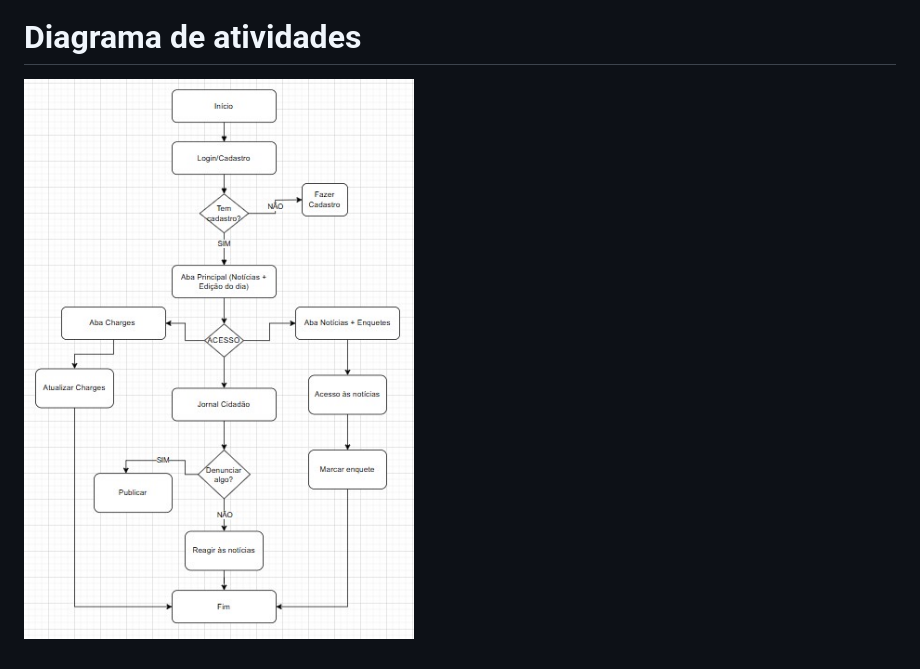
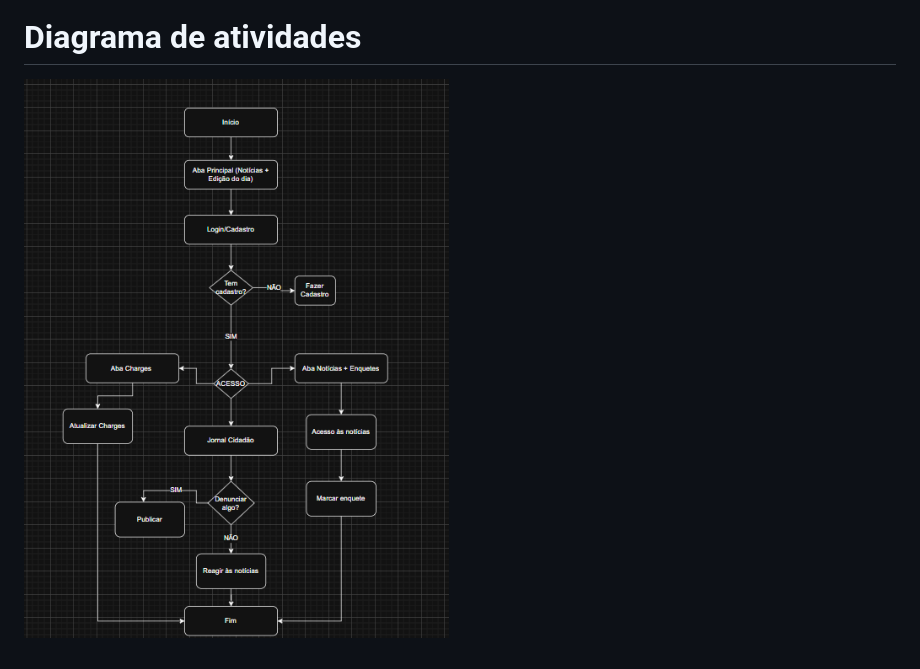
Before and after one commit to joaogabrielfer/jornal-cidadao-jc, a Markdown page: README.md, the part around the change. Rendered like a GitHub page; pictures changed too: imgs/diagrama.JPG (deleted), imgs/diagrama.png (added).

Commit message:
alterar imagem do diagrama

```diff
--- a/README.md
+++ b/README.md
@@ -48,4 +48,4 @@ O projeto se consiste em uma intervenção no site do SJCC visando um maior enga
 
 # Diagrama de atividades
 
-![diagrama de atividades](./imgs/diagrama.JPG)
+![diagrama de atividades](./imgs/diagrama.png)
```
